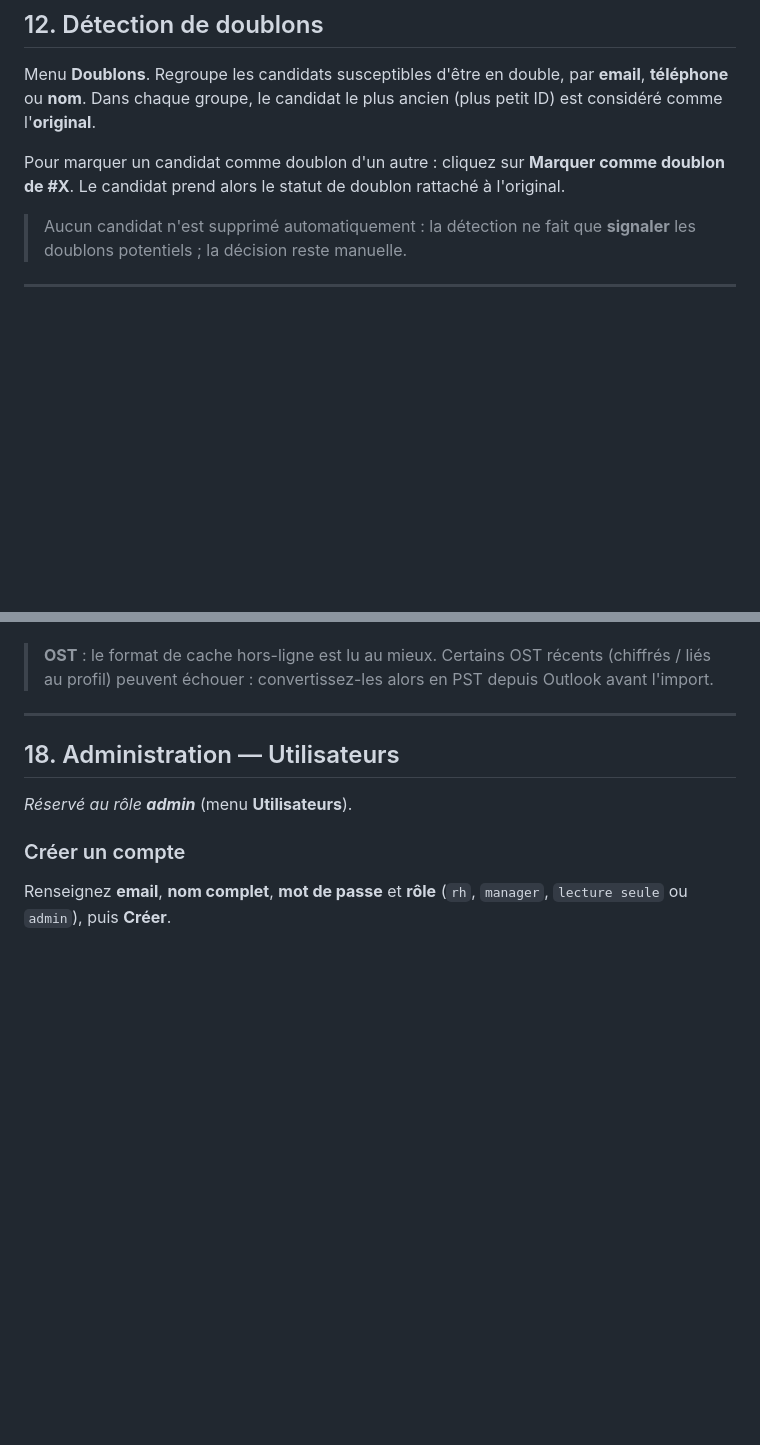
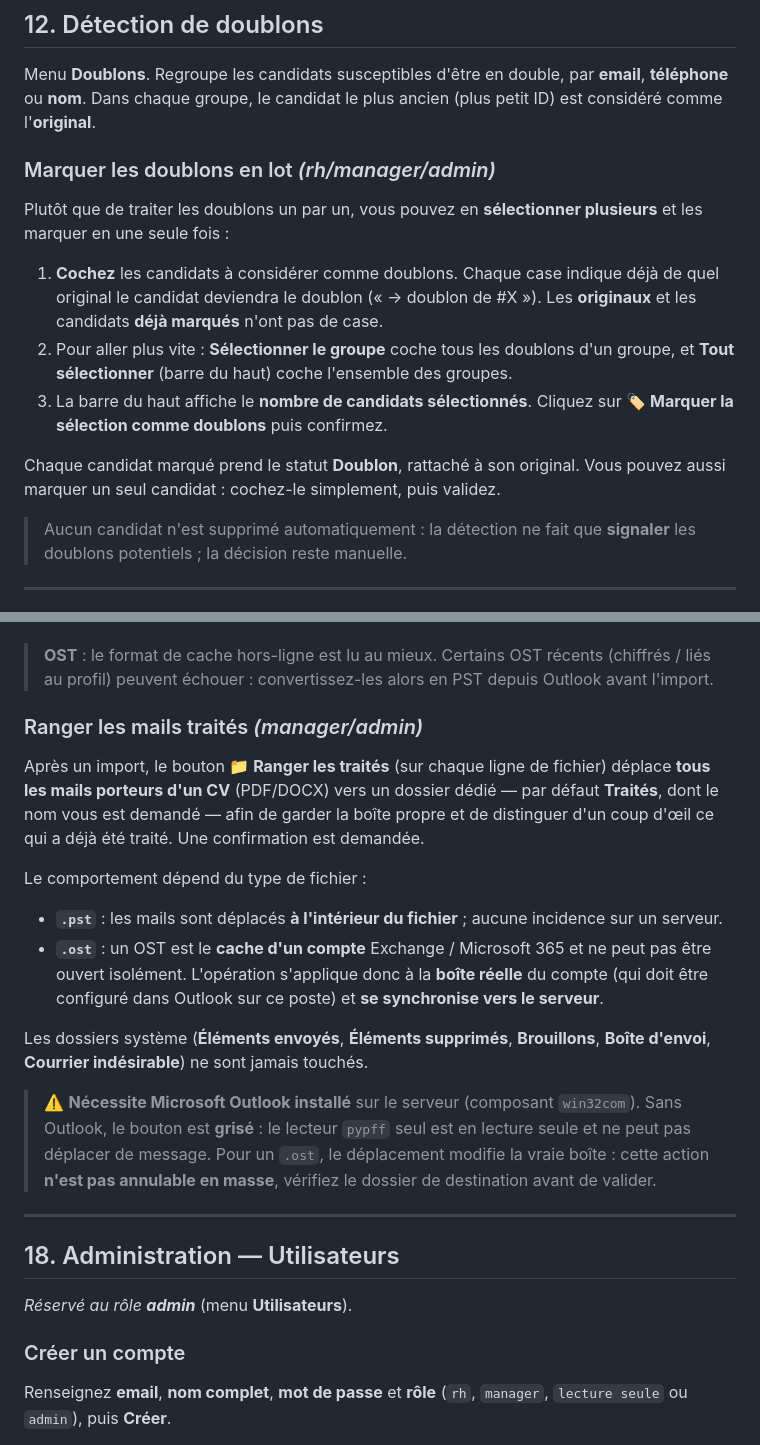
Before and after one commit to seddikd/CV-Agent-Pro, a Markdown page: MANUEL_UTILISATION.md, 2 parts joined by grey strips. Rendered like a GitHub page; blank space fills up the shorter version.

Commit message:
Doc : manuel utilisateur pour "Ranger les traités" (PST/OST) et marquage doublons en lot
- §12 Doublons : sélection par cases, par groupe et globale + bouton "Marquer la
  sélection comme doublons".
- §17bis Import Outlook : bouton "Ranger les traités" ; distingue le déplacement
  interne au .pst du déplacement synchronisé sur la boîte réelle pour un .ost ;
  prérequis Outlook (win32com) et dossiers système exclus.

Co-Authored-By: Claude Opus 4.8 (1M context) <noreply@anthropic.com>

```diff
--- a/MANUEL_UTILISATION.md
+++ b/MANUEL_UTILISATION.md
@@ -357,8 +357,21 @@ Menu **Doublons**. Regroupe les candidats susceptibles d'être en double, par **
 **téléphone** ou **nom**. Dans chaque groupe, le candidat le plus ancien (plus petit ID) est
 considéré comme l'**original**.
 
-Pour marquer un candidat comme doublon d'un autre : cliquez sur **Marquer comme doublon de #X**.
-Le candidat prend alors le statut de doublon rattaché à l'original.
+### Marquer les doublons en lot *(rh/manager/admin)*
+
+Plutôt que de traiter les doublons un par un, vous pouvez en **sélectionner plusieurs** et les
+marquer en une seule fois :
+
+1. **Cochez** les candidats à considérer comme doublons. Chaque case indique déjà de quel
+   original le candidat deviendra le doublon (« → doublon de #X »). Les **originaux** et les
+   candidats **déjà marqués** n'ont pas de case.
+2. Pour aller plus vite : **Sélectionner le groupe** coche tous les doublons d'un groupe, et
+   **Tout sélectionner** (barre du haut) coche l'ensemble des groupes.
+3. La barre du haut affiche le **nombre de candidats sélectionnés**. Cliquez sur
+   **🏷️ Marquer la sélection comme doublons** puis confirmez.
+
+Chaque candidat marqué prend le statut **Doublon**, rattaché à son original. Vous pouvez aussi
+marquer un seul candidat : cochez-le simplement, puis validez.
 
 > Aucun candidat n'est supprimé automatiquement : la détection ne fait que **signaler** les
 > doublons potentiels ; la décision reste manuelle.
@@ -484,6 +497,29 @@ vous pouvez d'ailleurs l'**arrêter** depuis cette page.
 > **OST** : le format de cache hors-ligne est lu au mieux. Certains OST récents
 > (chiffrés / liés au profil) peuvent échouer : convertissez-les alors en PST depuis
 > Outlook avant l'import.
+
+### Ranger les mails traités *(manager/admin)*
+
+Après un import, le bouton **📁 Ranger les traités** (sur chaque ligne de fichier)
+déplace **tous les mails porteurs d'un CV** (PDF/DOCX) vers un dossier dédié — par
+défaut **Traités**, dont le nom vous est demandé — afin de garder la boîte propre et de
+distinguer d'un coup d'œil ce qui a déjà été traité. Une confirmation est demandée.
+
+Le comportement dépend du type de fichier :
+
+- **`.pst`** : les mails sont déplacés **à l'intérieur du fichier** ; aucune incidence sur
+  un serveur.
+- **`.ost`** : un OST est le **cache d'un compte** Exchange / Microsoft 365 et ne peut pas
+  être ouvert isolément. L'opération s'applique donc à la **boîte réelle** du compte
+  (qui doit être configuré dans Outlook sur ce poste) et **se synchronise vers le serveur**.
+
+Les dossiers système (**Éléments envoyés**, **Éléments supprimés**, **Brouillons**, **Boîte
+d'envoi**, **Courrier indésirable**) ne sont jamais touchés.
+
+> ⚠️ **Nécessite Microsoft Outlook installé** sur le serveur (composant `win32com`). Sans
+> Outlook, le bouton est **grisé** : le lecteur `pypff` seul est en lecture seule et ne peut
+> pas déplacer de message. Pour un `.ost`, le déplacement modifie la vraie boîte : cette
+> action **n'est pas annulable en masse**, vérifiez le dossier de destination avant de valider.
 
 ---
 
```
